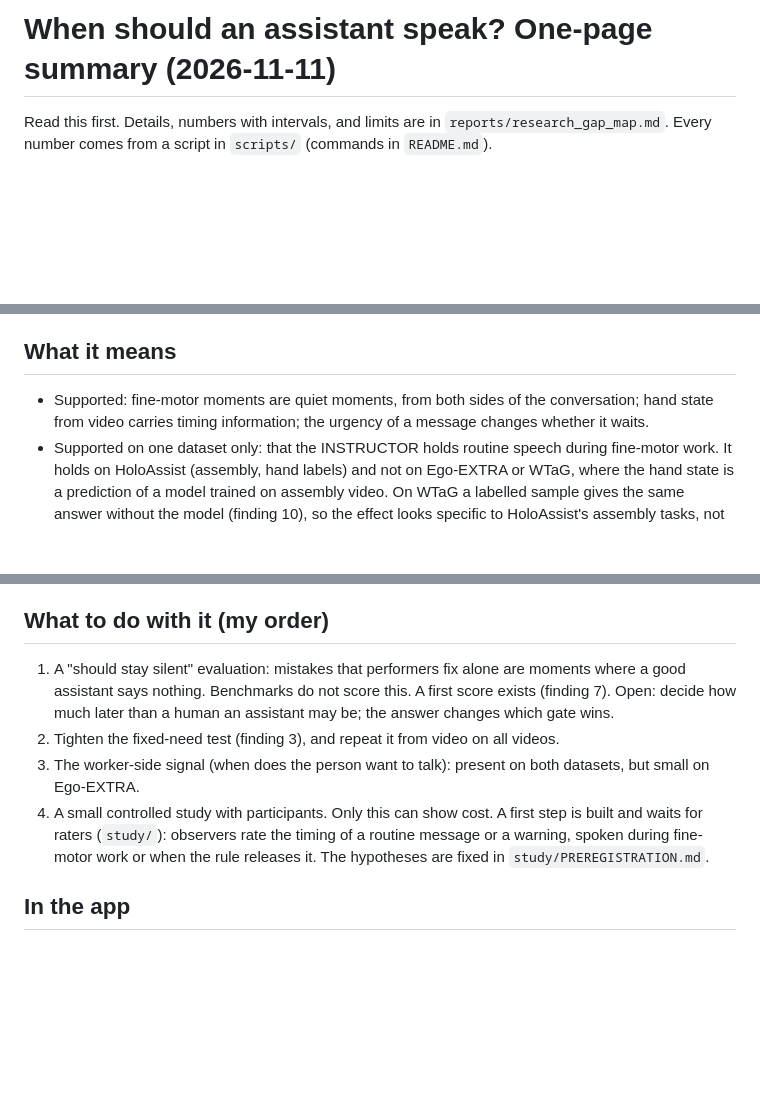
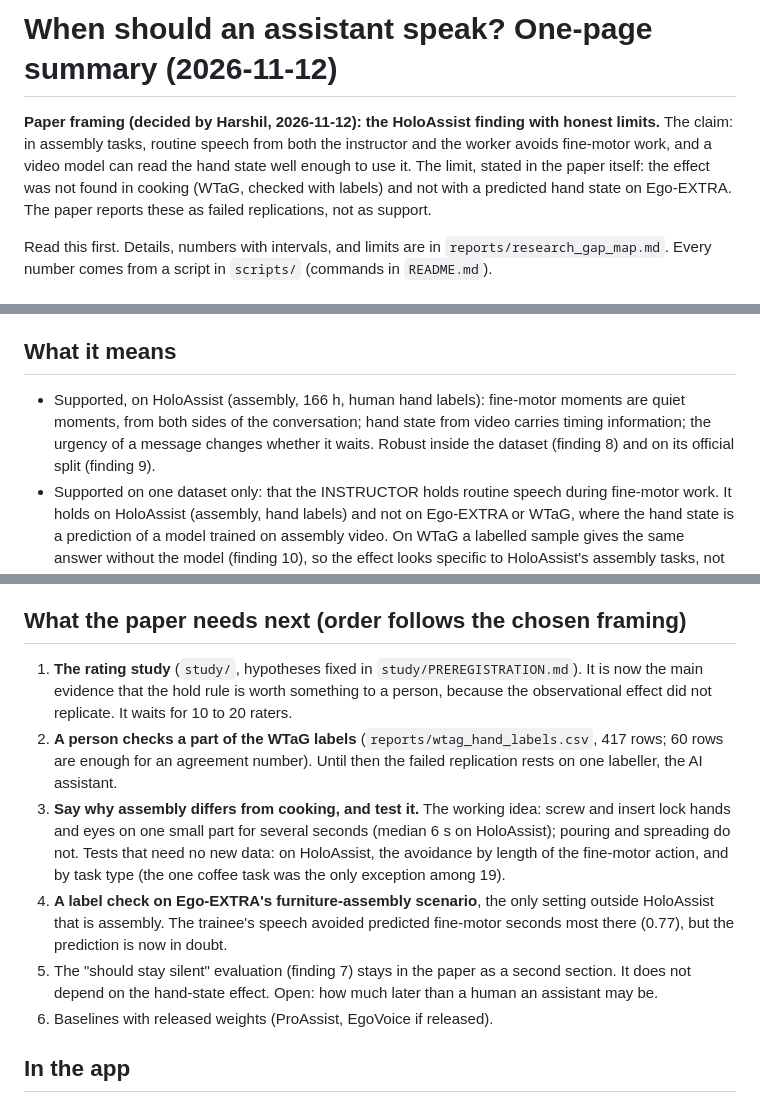
Before and after one commit to harshil-sri/ego-vision, a Markdown page: reports/RESEARCH_SUMMARY.md, 3 parts joined by grey strips. Drawn GitHub-style; blank space fills up the shorter version.

Commit message:
paper framing: the HoloAssist finding with honest limits; WTaG and Ego-EXTRA reported as failed replications; next steps reordered

```diff
--- a/reports/RESEARCH_SUMMARY.md
+++ b/reports/RESEARCH_SUMMARY.md
@@ -1,4 +1,12 @@
-# When should an assistant speak? One-page summary (2026-11-11)
+# When should an assistant speak? One-page summary (2026-11-12)
+
+**Paper framing (decided by Harshil, 2026-11-12): the HoloAssist finding
+with honest limits.** The claim: in assembly tasks, routine speech from
+both the instructor and the worker avoids fine-motor work, and a video
+model can read the hand state well enough to use it. The limit, stated
+in the paper itself: the effect was not found in cooking (WTaG, checked
+with labels) and not with a predicted hand state on Ego-EXTRA. The
+paper reports these as failed replications, not as support.
 
 Read this first. Details, numbers with intervals, and limits are in
 `reports/research_gap_map.md`. Every number comes from a script in
@@ -113,9 +124,11 @@ middle of fine work costs you something.
 
 ## What it means
 
-- Supported: fine-motor moments are quiet moments, from both sides of the
+- Supported, on HoloAssist (assembly, 166 h, human hand labels):
+  fine-motor moments are quiet moments, from both sides of the
   conversation; hand state from video carries timing information; the
-  urgency of a message changes whether it waits.
+  urgency of a message changes whether it waits. Robust inside the
+  dataset (finding 8) and on its official split (finding 9).
 - Supported on one dataset only: that the INSTRUCTOR holds routine
   speech during fine-motor work. It holds on HoloAssist (assembly, hand
   labels) and not on Ego-EXTRA or WTaG, where the hand state is a
@@ -143,21 +156,30 @@ middle of fine work costs you something.
   against when real instructors speak and stay silent. See the search of
   2026-11-12 in `reports/research_gap_map.md`.
 
-## What to do with it (my order)
+## What the paper needs next (order follows the chosen framing)
 
-1. A "should stay silent" evaluation: mistakes that performers fix alone
-   are moments where a good assistant says nothing. Benchmarks do not
-   score this. A first score exists (finding 7). Open: decide how much later than a human an
-   assistant may be; the answer changes which gate wins.
-2. Tighten the fixed-need test (finding 3), and repeat it from video on
-   all videos.
-3. The worker-side signal (when does the person want to talk): present
-   on both datasets, but small on Ego-EXTRA.
-4. A small controlled study with participants. Only this can show cost.
-   A first step is built and waits for raters (`study/`): observers rate
-   the timing of a routine message or a warning, spoken during fine-motor
-   work or when the rule releases it. The hypotheses are fixed in
-   `study/PREREGISTRATION.md`.
+1. **The rating study** (`study/`, hypotheses fixed in
+   `study/PREREGISTRATION.md`). It is now the main evidence that the
+   hold rule is worth something to a person, because the observational
+   effect did not replicate. It waits for 10 to 20 raters.
+2. **A person checks a part of the WTaG labels**
+   (`reports/wtag_hand_labels.csv`, 417 rows; 60 rows are enough for an
+   agreement number). Until then the failed replication rests on one
+   labeller, the AI assistant.
+3. **Say why assembly differs from cooking, and test it.** The working
+   idea: screw and insert lock hands and eyes on one small part for
+   several seconds (median 6 s on HoloAssist); pouring and spreading do
+   not. Tests that need no new data: on HoloAssist, the avoidance by
+   length of the fine-motor action, and by task type (the one coffee
+   task was the only exception among 19).
+4. **A label check on Ego-EXTRA's furniture-assembly scenario**, the
+   only setting outside HoloAssist that is assembly. The trainee's
+   speech avoided predicted fine-motor seconds most there (0.77), but
+   the prediction is now in doubt.
+5. The "should stay silent" evaluation (finding 7) stays in the paper as
+   a second section. It does not depend on the hand-state effect.
+   Open: how much later than a human an assistant may be.
+6. Baselines with released weights (ProAssist, EgoVoice if released).
 
 ## In the app
 
```
Also changed, not shown: other parts of reports/RESEARCH_SUMMARY.md (+3 -0 lines), STATUS.md (+5 -1 lines), reports/research_gap_map.md (+11 -4 lines).
